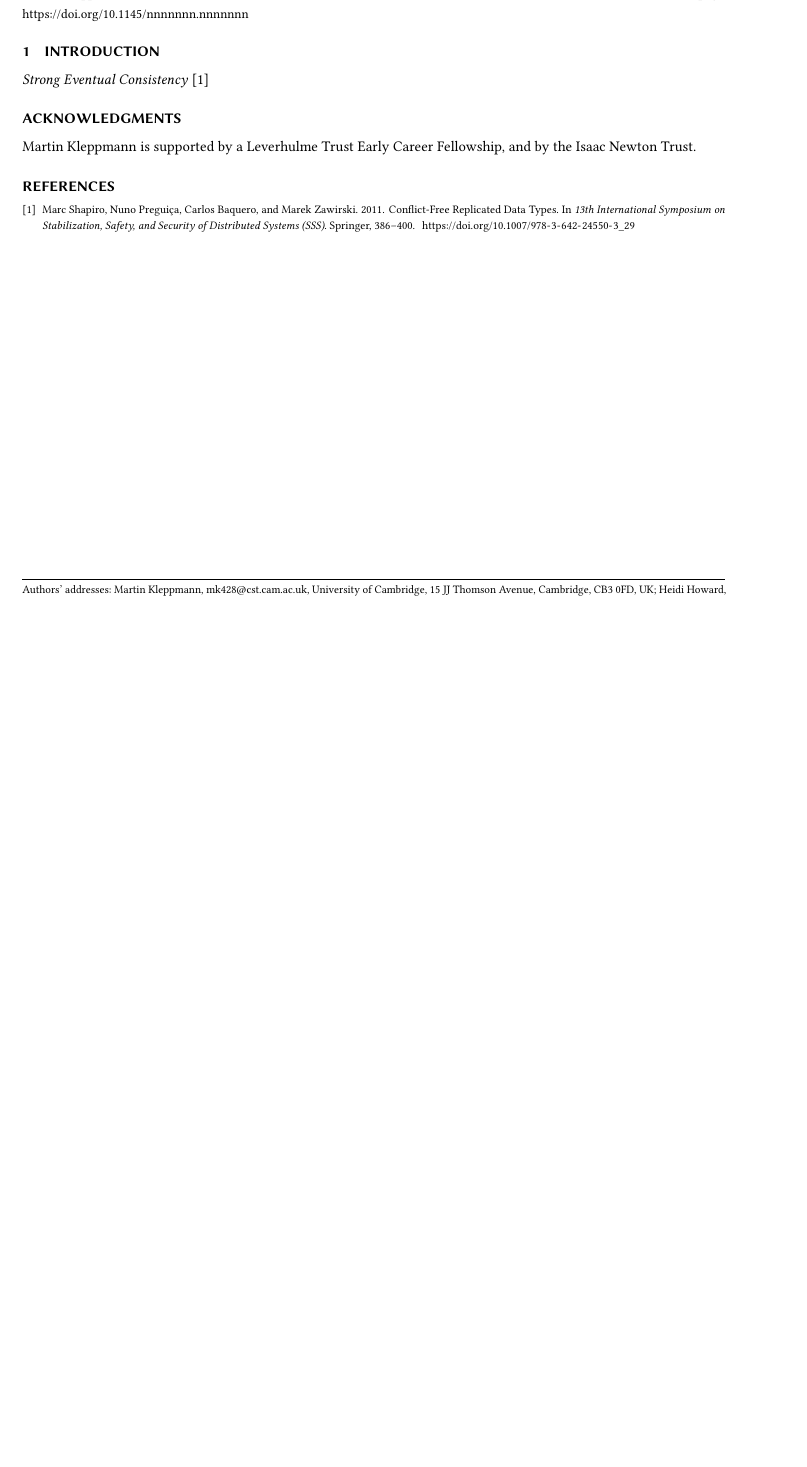
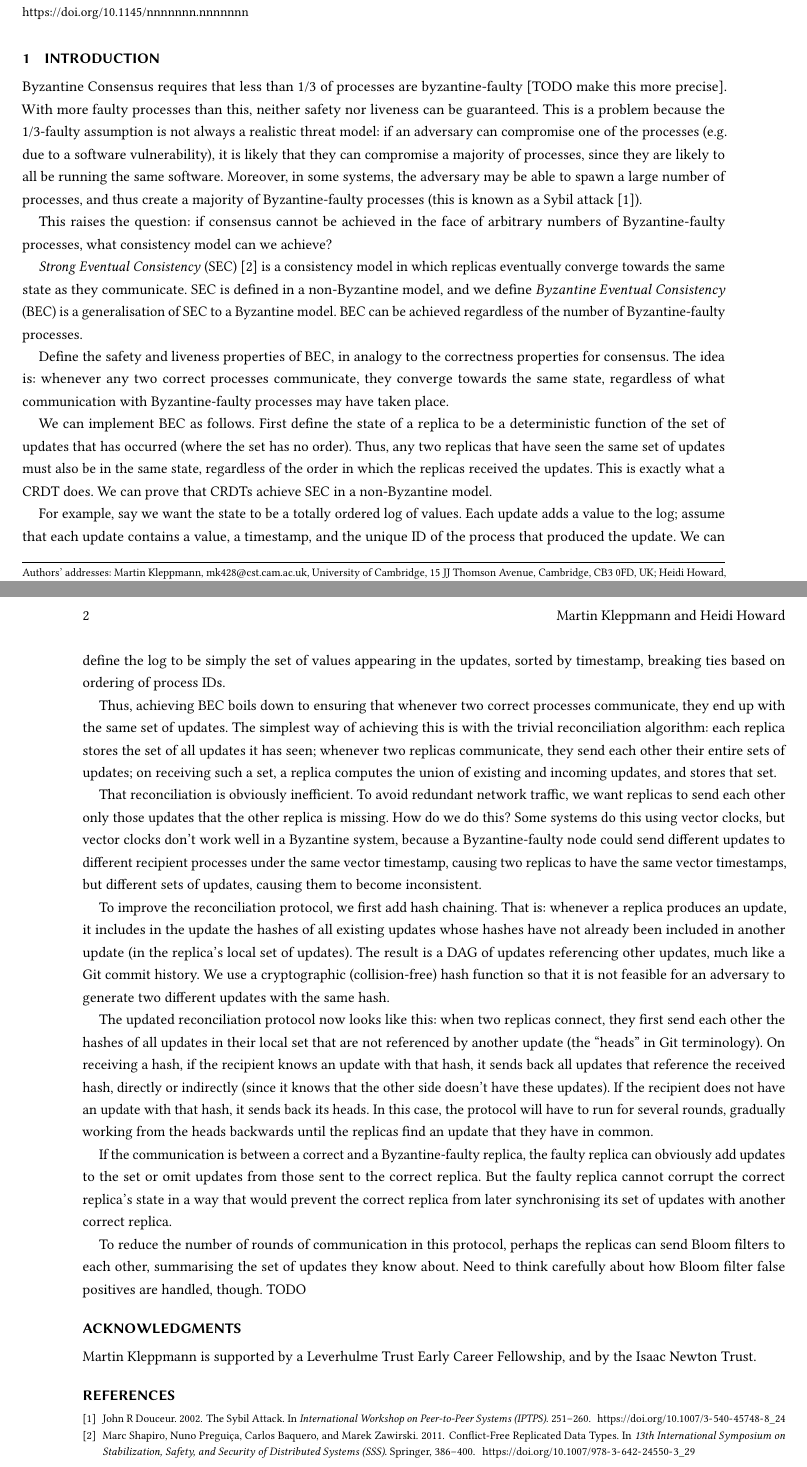
Before and after one commit to ept/byzantine-eventual, a LaTeX paper (byzantine-eventual.tex, which reads references.bib): part of the page before the commit and two parts of pages 1 and 2 of 2 after it, the two joined at a grey line, cut so that both start at the same text, the shorter picture padded with empty space. Compiled offline with pdfLaTeX.

Commit message:
Material from email

```diff
--- a/byzantine-eventual.tex
+++ b/byzantine-eventual.tex
@@ -32,7 +32,50 @@
 
 \section{Introduction}
 
-\emph{Strong Eventual Consistency}~\cite{Shapiro:2011un}
+Byzantine Consensus requires that less than 1/3 of processes are byzantine-faulty [TODO make this more precise].
+With more faulty processes than this, neither safety nor liveness can be guaranteed.
+This is a problem because the 1/3-faulty assumption is not always a realistic threat model: if an adversary can compromise one of the processes (e.g. due to a software vulnerability), it is likely that they can compromise a majority of processes, since they are likely to all be running the same software.
+Moreover, in some systems, the adversary may be able to spawn a large number of processes, and thus create a majority of Byzantine-faulty processes (this is known as a Sybil attack~\cite{Douceur:2002jr}).
+
+This raises the question: if consensus cannot be achieved in the face of arbitrary numbers of Byzantine-faulty processes, what consistency model can we achieve?
+
+\emph{Strong Eventual Consistency} (SEC)~\cite{Shapiro:2011un} is a consistency model in which replicas eventually converge towards the same state as they communicate.
+SEC is defined in a non-Byzantine model, and we define \emph{Byzantine Eventual Consistency} (BEC) is a generalisation of SEC to a Byzantine model.
+BEC can be achieved regardless of the number of Byzantine-faulty processes.
+
+Define the safety and liveness properties of BEC, in analogy to the correctness properties for consensus.
+The idea is: whenever any two correct processes communicate, they converge towards the same state, regardless of what communication with Byzantine-faulty processes may have taken place.
+
+We can implement BEC as follows. First define the state of a replica to be a deterministic function of the set of updates that has occurred (where the set has no order).
+Thus, any two replicas that have seen the same set of updates must also be in the same state, regardless of the order in which the replicas received the updates. This is exactly what a CRDT does.
+We can prove that CRDTs achieve SEC in a non-Byzantine model.
+
+For example, say we want the state to be a totally ordered log of values.
+Each update adds a value to the log; assume that each update contains a value, a timestamp, and the unique ID of the process that produced the update.
+We can define the log to be simply the set of values appearing in the updates, sorted by timestamp, breaking ties based on ordering of process IDs.
+
+Thus, achieving BEC boils down to ensuring that whenever two correct processes communicate, they end up with the same set of updates.
+The simplest way of achieving this is with the trivial reconciliation algorithm: each replica stores the set of all updates it has seen; whenever two replicas communicate, they send each other their entire sets of updates; on receiving such a set, a replica computes the union of existing and incoming updates, and stores that set.
+
+That reconciliation is obviously inefficient. To avoid redundant network traffic, we want replicas to send each other only those updates that the other replica is missing.
+How do we do this?
+Some systems do this using vector clocks, but vector clocks don't work well in a Byzantine system, because a Byzantine-faulty node could send different updates to different recipient processes under the same vector timestamp, causing two replicas to have the same vector timestamps, but different sets of updates, causing them to become inconsistent.
+
+To improve the reconciliation protocol, we first add hash chaining.
+That is: whenever a replica produces an update, it includes in the update the hashes of all existing updates whose hashes have not already been included in another update (in the replica's local set of updates).
+The result is a DAG of updates referencing other updates, much like a Git commit history.
+We use a cryptographic (collision-free) hash function so that it is not feasible for an adversary to generate two different updates with the same hash.
+
+The updated reconciliation protocol now looks like this: when two replicas connect, they first send each other the hashes of all updates in their local set that are not referenced by another update (the ``heads'' in Git terminology).
+On receiving a hash, if the recipient knows an update with that hash, it sends back all updates that reference the received hash, directly or indirectly (since it knows that the other side doesn't have these updates).
+If the recipient does not have an update with that hash, it sends back its heads.
+In this case, the protocol will have to run for several rounds, gradually working from the heads backwards until the replicas find an update that they have in common.
+
+If the communication is between a correct and a Byzantine-faulty replica, the faulty replica can obviously add updates to the set or omit updates from those sent to the correct replica.
+But the faulty replica cannot corrupt the correct replica's state in a way that would prevent the correct replica from later synchronising its set of updates with another correct replica.
+
+To reduce the number of rounds of communication in this protocol, perhaps the replicas can send Bloom filters to each other, summarising the set of updates they know about.
+Need to think carefully about how Bloom filter false positives are handled, though. TODO
 
 \begin{acks}
 Martin Kleppmann is supported by a Leverhulme Trust Early Career Fellowship, and by the Isaac Newton Trust.
--- a/references.bib
+++ b/references.bib
@@ -11,0 +18,5 @@ doi = {10.1007/978-3-642-24550-3_29}
+year = {2002},
+pages = {251--260},
+month = mar,
+doi = {10.1007/3-540-45748-8_24}
+}
```
Also changed, not shown: references.bib (6 more changed lines).
